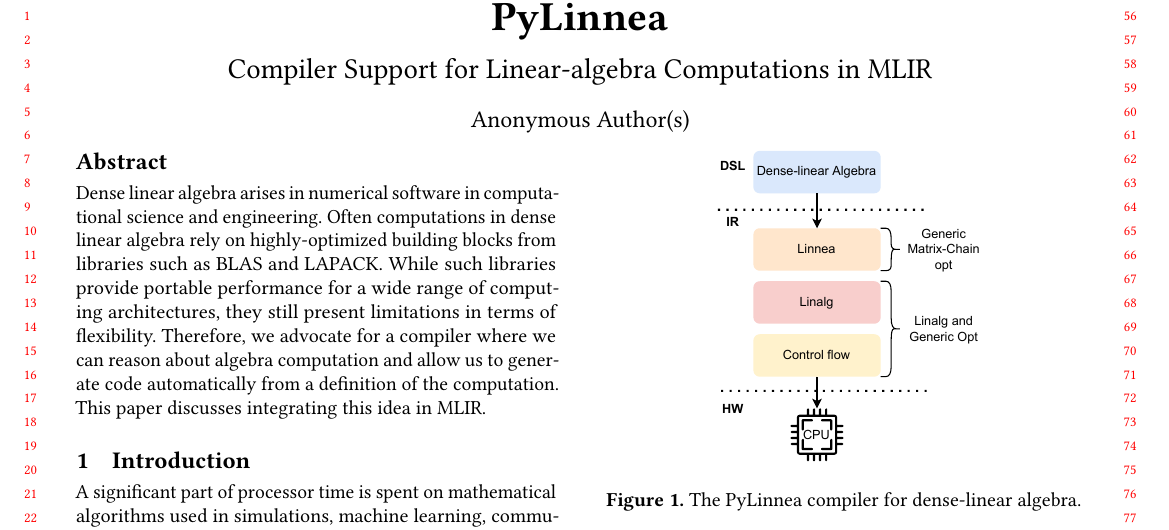
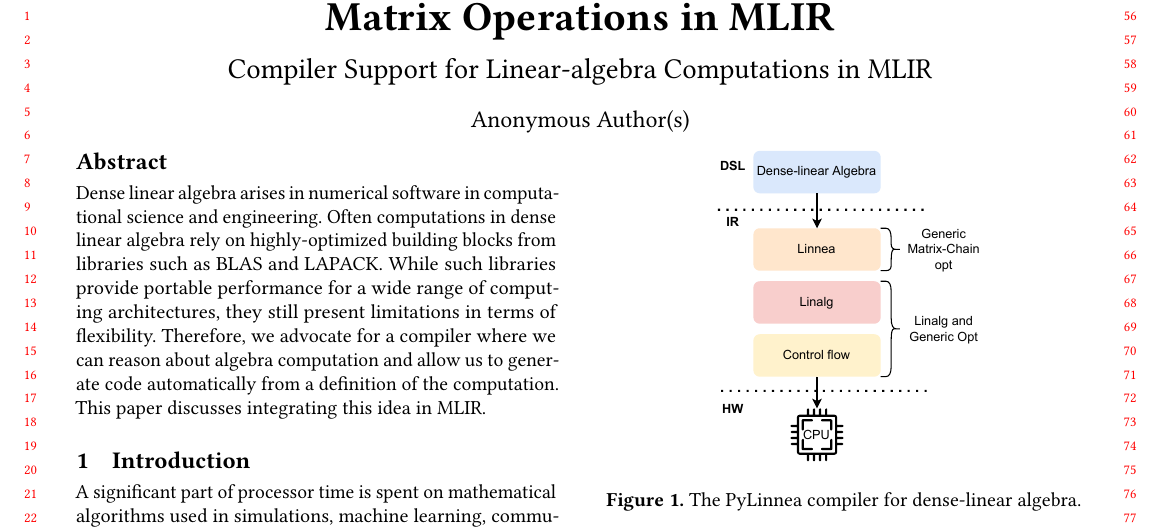
Before and after one commit to chelini/short-paper-impact-linnea, a LaTeX paper (paper.tex): part of page 1 of 3, cut at the place of the change. Compiled offline with pdfLaTeX; a missing font is replaced by an installed copy or a similar font; a LaTeX package or settings file that is missing is left out.

Commit message:
update title

```diff
--- a/paper.tex
+++ b/paper.tex
@@ -367,7 +367,7 @@
 \ifx\paperversion\paperversioncameraIEEE
   \title{Full title}
 \else
-  \title[]{PyLinnea}       %% [Short Title] is optional;
+  \title[]{Matrix Operations in MLIR}       %% [Short Title] is optional;
                                         %% when present, will be used in
                                         %% header instead of Full Title.
   \subtitle{Compiler Support for Linear-algebra Computations in MLIR} %% \subtitle is optional
```
